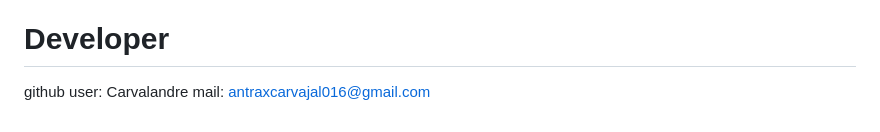
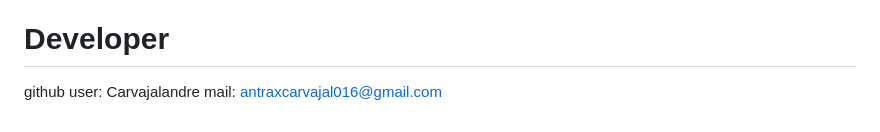
Before and after one commit to Carvajalandre/ACARMusic, a Markdown page: README.md, the part around the change. Rendered like a GitHub page.

Commit message:
Correct GitHub user name in README

```diff
--- a/README.md
+++ b/README.md
@@ -428,5 +428,5 @@ flutter test
 `CarvaNew`.
 
 # Developer
-github user: Carvalandre
+github user: Carvajalandre
 mail: antraxcarvajal016@gmail.com
```
